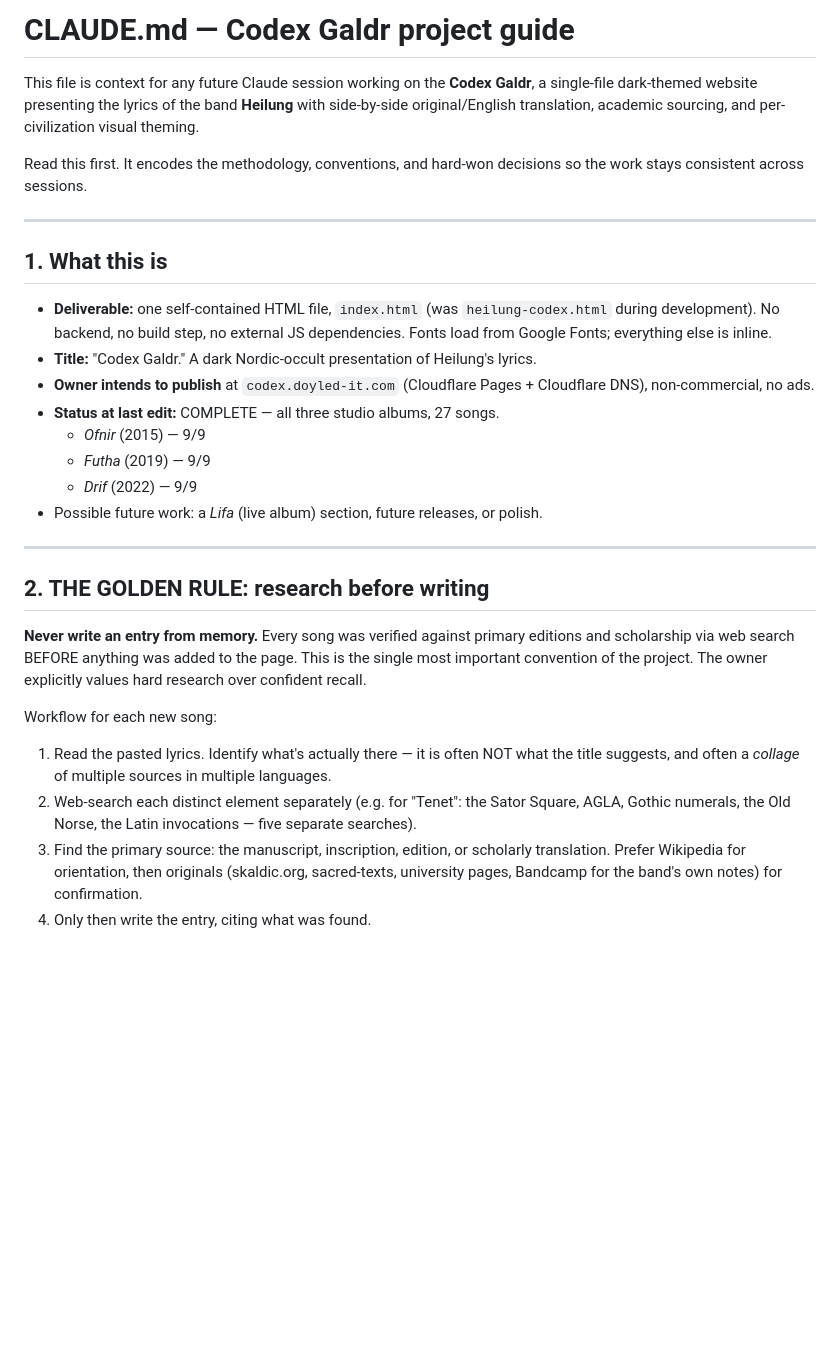
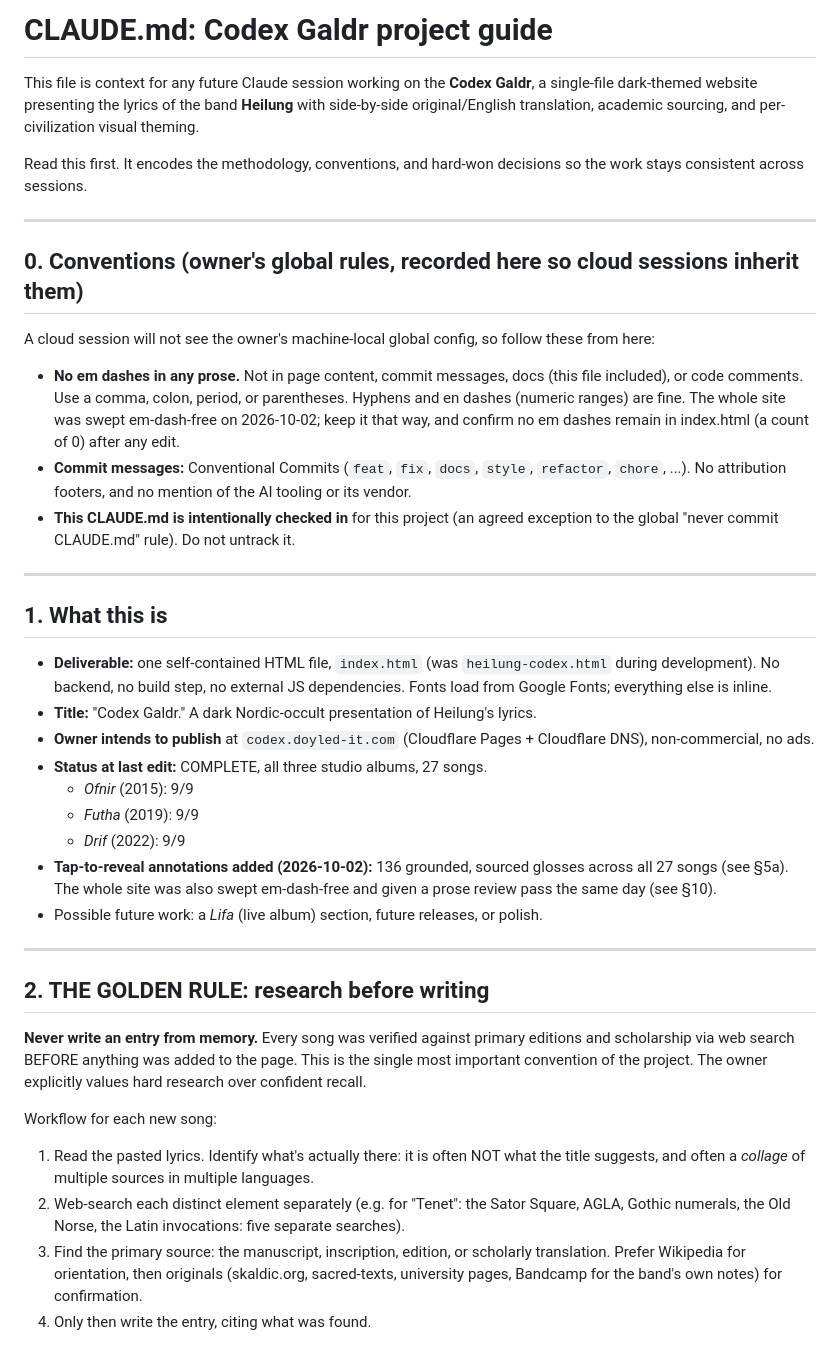
Before and after one commit to doyled-it/codex.doyled-it.com, a Markdown page: CLAUDE.md, the part around one of its changes. Drawn GitHub-style; blank space fills up the shorter version.

```diff
--- a/CLAUDE.md
+++ b/CLAUDE.md
@@ -1,4 +1,4 @@
-# CLAUDE.md — Codex Galdr project guide
+# CLAUDE.md: Codex Galdr project guide
 
 This file is context for any future Claude session working on the **Codex Galdr**, a
 single-file dark-themed website presenting the lyrics of the band **Heilung** with
@@ -10,6 +10,20 @@ the work stays consistent across sessions.
 
 ---
 
+## 0. Conventions (owner's global rules, recorded here so cloud sessions inherit them)
+
+A cloud session will not see the owner's machine-local global config, so follow these from here:
+- **No em dashes in any prose.** Not in page content, commit messages, docs (this file
+  included), or code comments. Use a comma, colon, period, or parentheses. Hyphens and en
+  dashes (numeric ranges) are fine. The whole site was swept em-dash-free on 2026-10-02;
+  keep it that way, and confirm no em dashes remain in index.html (a count of 0) after any edit.
+- **Commit messages:** Conventional Commits (`feat`, `fix`, `docs`, `style`, `refactor`,
+  `chore`, ...). No attribution footers, and no mention of the AI tooling or its vendor.
+- **This CLAUDE.md is intentionally checked in** for this project (an agreed exception to
+  the global "never commit CLAUDE.md" rule). Do not untrack it.
+
+---
+
 ## 1. What this is
 
 - **Deliverable:** one self-contained HTML file, `index.html` (was `heilung-codex.html`
@@ -18,10 +32,13 @@ the work stays consistent across sessions.
 - **Title:** "Codex Galdr." A dark Nordic-occult presentation of Heilung's lyrics.
 - **Owner intends to publish** at `codex.doyled-it.com` (Cloudflare Pages + Cloudflare
   DNS), non-commercial, no ads.
-- **Status at last edit:** COMPLETE — all three studio albums, 27 songs.
-  - *Ofnir* (2015) — 9/9
-  - *Futha* (2019) — 9/9
-  - *Drif* (2022) — 9/9
+- **Status at last edit:** COMPLETE, all three studio albums, 27 songs.
+  - *Ofnir* (2015): 9/9
+  - *Futha* (2019): 9/9
+  - *Drif* (2022): 9/9
+- **Tap-to-reveal annotations added (2026-10-02):** 136 grounded, sourced glosses across
+  all 27 songs (see §5a). The whole site was also swept em-dash-free and given a prose
+  review pass the same day (see §10).
 - Possible future work: a *Lifa* (live album) section, future releases, or polish.
 
 ---
@@ -34,10 +51,10 @@ most important convention of the project. The owner explicitly values hard resea
 confident recall.
 
 Workflow for each new song:
-1. Read the pasted lyrics. Identify what's actually there — it is often NOT what the
+1. Read the pasted lyrics. Identify what's actually there: it is often NOT what the
    title suggests, and often a *collage* of multiple sources in multiple languages.
 2. Web-search each distinct element separately (e.g. for "Tenet": the Sator Square, AGLA,
-   Gothic numerals, the Old Norse, the Latin invocations — five separate searches).
+   Gothic numerals, the Old Norse, the Latin invocations: five separate searches).
 3. Find the primary source: the manuscript, inscription, edition, or scholarly translation.
    Prefer Wikipedia for orientation, then originals (skaldic.org, sacred-texts, university
    pages, Bandcamp for the band's own notes) for confirmation.
```
Also changed, not shown: other parts of CLAUDE.md (+77 -12 lines).
